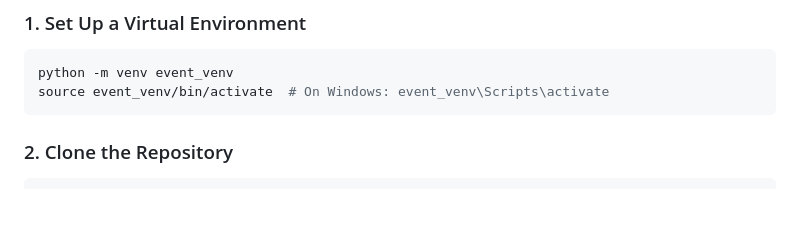
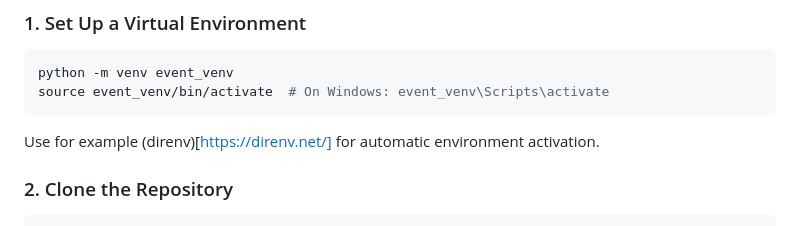
Before and after one commit to Kreolis/cinema_ticketing, a Markdown page: README.md, the part around the change. Rendered like a GitHub page; blank space fills up the shorter version.

Commit message:
added notice about direnv

````diff
--- a/README.md
+++ b/README.md
@@ -27,6 +27,8 @@ The project tracks available seats for each event, handles ticket purchases, and
 python -m venv event_venv
 source event_venv/bin/activate  # On Windows: event_venv\Scripts\activate
 ```
+
+Use for example (direnv)[https://direnv.net/] for automatic environment activation.
 
 ### 2. Clone the Repository
 ```bash
````
